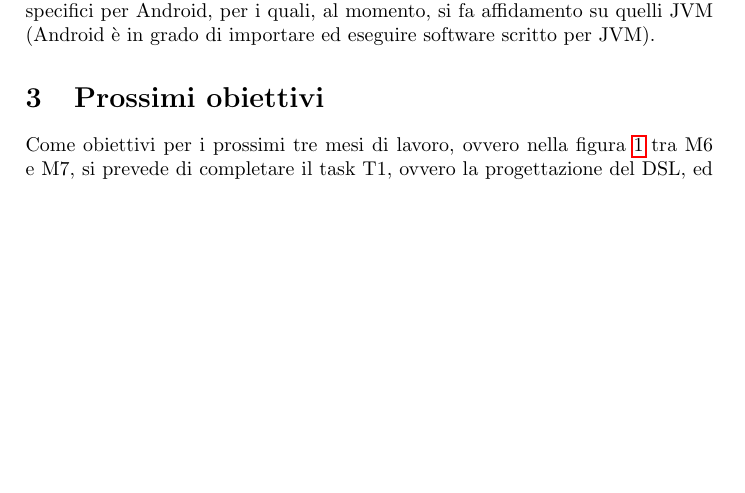
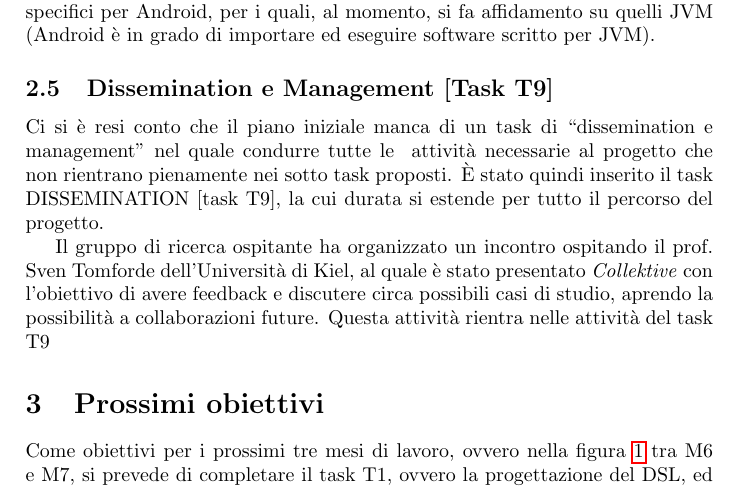
Before and after one commit to angelacorte/garr-quarterly-report-01, a LaTeX document (docs/report.tex): part of page 5 of 7 before the commit and part of page 5 of 8 after it, cut so that both start at the same text, the shorter picture padded with empty space. Compiled offline with pdfLaTeX.

Commit message:
add new task

```diff
--- a/docs/report.tex
+++ b/docs/report.tex
@@ -265,13 +265,18 @@ per i quali, al momento,
 si fa affidamento su quelli \ac{JVM}
 (Android è in grado di importare ed eseguire software scritto per \ac{JVM}).
 
+\subsection{Dissemination e Management [Task T9]}\label{subsec:dissemination-e-management-[task-t9]}
+Ci si è resi conto che il piano iniziale manca di un task di ``dissemination e management'' nel quale condurre tutte le \
+attività necessarie al progetto che non rientrano pienamente nei sotto task proposti.
+%
+È stato quindi inserito il task DISSEMINATION [task T9], la cui durata si estende per tutto il percorso del progetto.
+
+Il gruppo di ricerca ospitante ha organizzato un incontro ospitando il prof. Sven Tomforde dell'Università di Kiel,
+al quale è stato presentato \ck{} con l'obiettivo di avere feedback e discutere circa possibili casi di studio, aprendo la possibilità a collaborazioni future.
+%
+Questa attività rientra nelle attività del task T9
+
 \section{Prossimi obiettivi}\label{sec:prossimi-obiettivi}
-
-%completamento t1 t3
-%implementazione standard library in contrapposizione a quella di protelis -francia
-%ulteriori sviluppi di t4
-%allineamento debug-friendly
-%investigare integrazione con pulverization
 
 Come obiettivi per i prossimi tre mesi di lavoro, ovvero nella figura~\ref{fig:timeline} tra M6 e M7,
     si prevede di completare il task T1, ovvero la progettazione del \ac{dsl},
```
